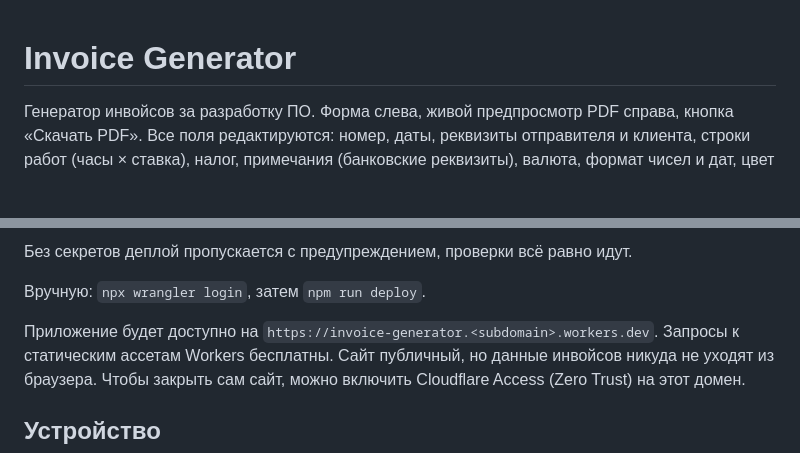
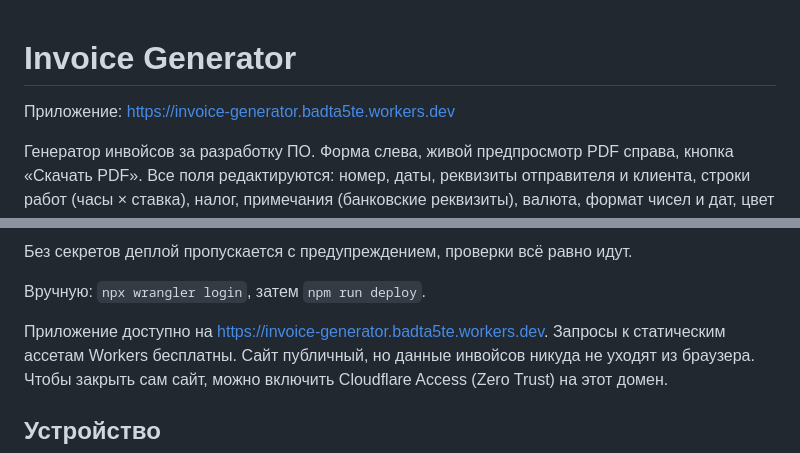
Before and after one commit to badta5te/invoice-generator, a Markdown page: README.md, 2 parts joined by grey strips. GitHub-like rendering; blank space fills up the shorter version.

Commit message:
Add live app URL to README (#2)
Co-authored-by: Claude <noreply@anthropic.com>

```diff
--- a/README.md
+++ b/README.md
@@ -1,4 +1,6 @@
 # Invoice Generator
+
+Приложение: https://invoice-generator.badta5te.workers.dev
 
 Генератор инвойсов за разработку ПО. Форма слева, живой предпросмотр PDF справа, кнопка «Скачать PDF».
 Все поля редактируются: номер, даты, реквизиты отправителя и клиента, строки работ (часы × ставка),
@@ -33,7 +35,7 @@ npm run deploy     # сборка + wrangler deploy
 
 Вручную: `npx wrangler login`, затем `npm run deploy`.
 
-Приложение будет доступно на `https://invoice-generator.<subdomain>.workers.dev`.
+Приложение доступно на https://invoice-generator.badta5te.workers.dev.
 Запросы к статическим ассетам Workers бесплатны.
 Сайт публичный, но данные инвойсов никуда не уходят из браузера. Чтобы закрыть сам сайт,
 можно включить Cloudflare Access (Zero Trust) на этот домен.
```
